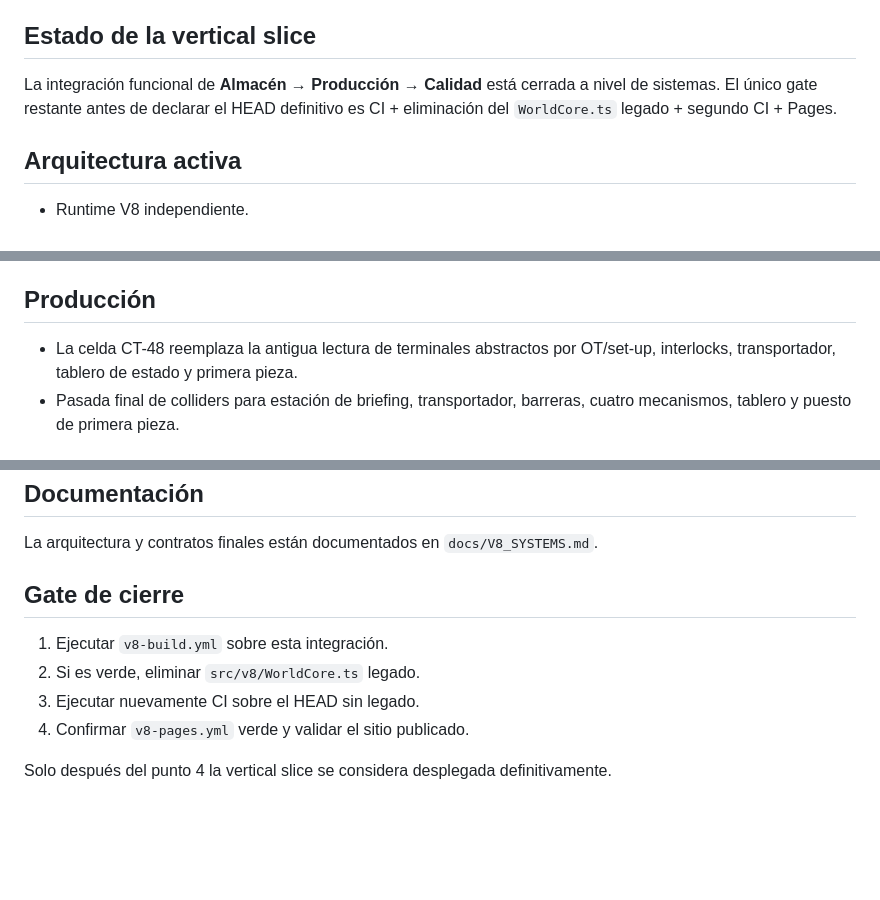
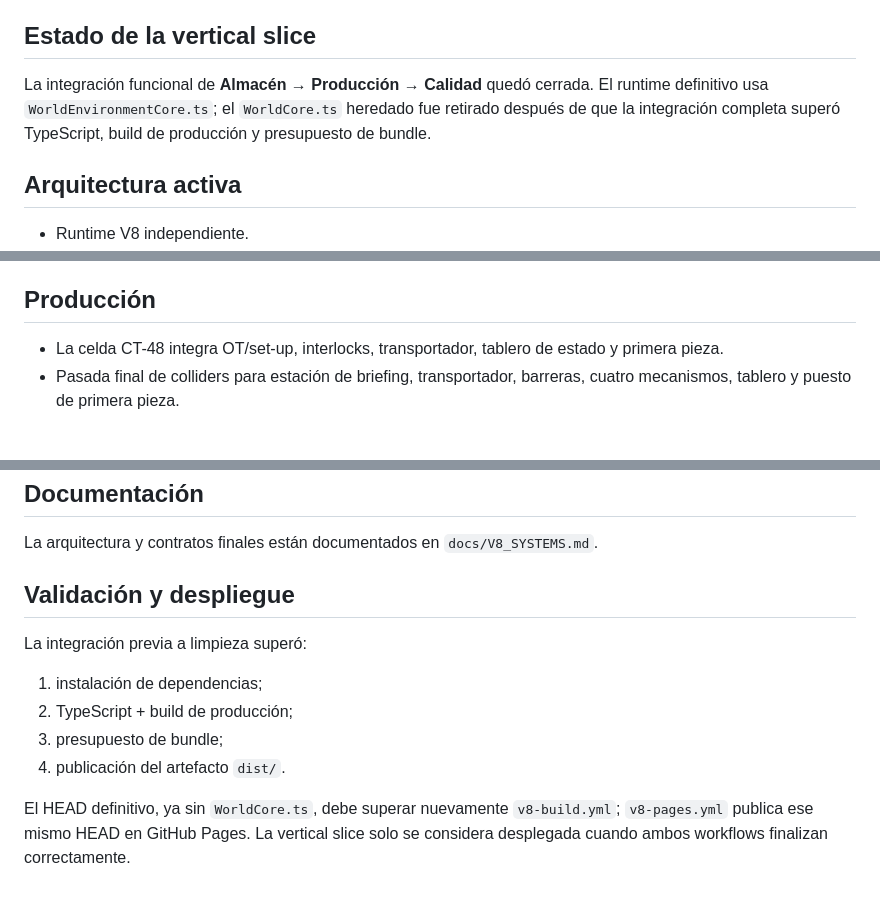
Before and after one commit to Electroingenieria-SAS/CRISIS-ELECTRO-INGENIERIA, a Markdown page: docs/V8_REBUILD_STATUS.md, 3 parts joined by grey strips. GitHub-like rendering; blank space fills up the shorter version.

Commit message:
V8: finalize vertical slice closure status

```diff
--- a/docs/V8_REBUILD_STATUS.md
+++ b/docs/V8_REBUILD_STATUS.md
@@ -4,7 +4,7 @@ V8 es la línea oficial de desarrollo. No se permiten art-passes superpuestos so
 
 ## Estado de la vertical slice
 
-La integración funcional de **Almacén → Producción → Calidad** está cerrada a nivel de sistemas. El único gate restante antes de declarar el HEAD definitivo es CI + eliminación del `WorldCore.ts` legado + segundo CI + Pages.
+La integración funcional de **Almacén → Producción → Calidad** quedó cerrada. El runtime definitivo usa `WorldEnvironmentCore.ts`; el `WorldCore.ts` heredado fue retirado después de que la integración completa superó TypeScript, build de producción y presupuesto de bundle.
 
 ## Arquitectura activa
 - Runtime V8 independiente.
@@ -24,7 +24,7 @@ La integración funcional de **Almacén → Producción → Calidad** está cerr
 - Pasada final de colliders para estación de recepción, gabinetes, barreras y jaula de cuarentena.
 
 ## Producción
-- La celda CT-48 reemplaza la antigua lectura de terminales abstractos por OT/set-up, interlocks, transportador, tablero de estado y primera pieza.
+- La celda CT-48 integra OT/set-up, interlocks, transportador, tablero de estado y primera pieza.
 - Pasada final de colliders para estación de briefing, transportador, barreras, cuatro mecanismos, tablero y puesto de primera pieza.
 
 ## Calidad
@@ -61,10 +61,11 @@ La integración funcional de **Almacén → Producción → Calidad** está cerr
 ## Documentación
 La arquitectura y contratos finales están documentados en `docs/V8_SYSTEMS.md`.
 
-## Gate de cierre
-1. Ejecutar `v8-build.yml` sobre esta integración.
-2. Si es verde, eliminar `src/v8/WorldCore.ts` legado.
-3. Ejecutar nuevamente CI sobre el HEAD sin legado.
-4. Confirmar `v8-pages.yml` verde y validar el sitio publicado.
+## Validación y despliegue
+La integración previa a limpieza superó:
+1. instalación de dependencias;
+2. TypeScript + build de producción;
+3. presupuesto de bundle;
+4. publicación del artefacto `dist/`.
 
-Solo después del punto 4 la vertical slice se considera desplegada definitivamente.
+El HEAD definitivo, ya sin `WorldCore.ts`, debe superar nuevamente `v8-build.yml`; `v8-pages.yml` publica ese mismo HEAD en GitHub Pages. La vertical slice solo se considera desplegada cuando ambos workflows finalizan correctamente.
```
